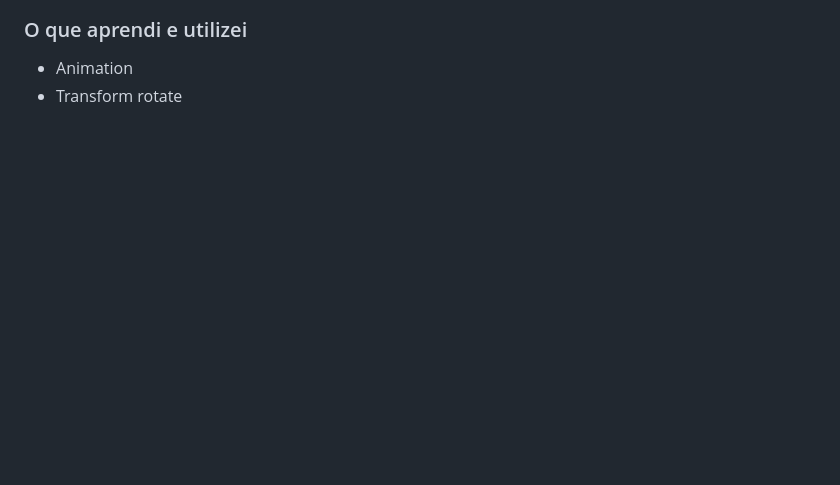
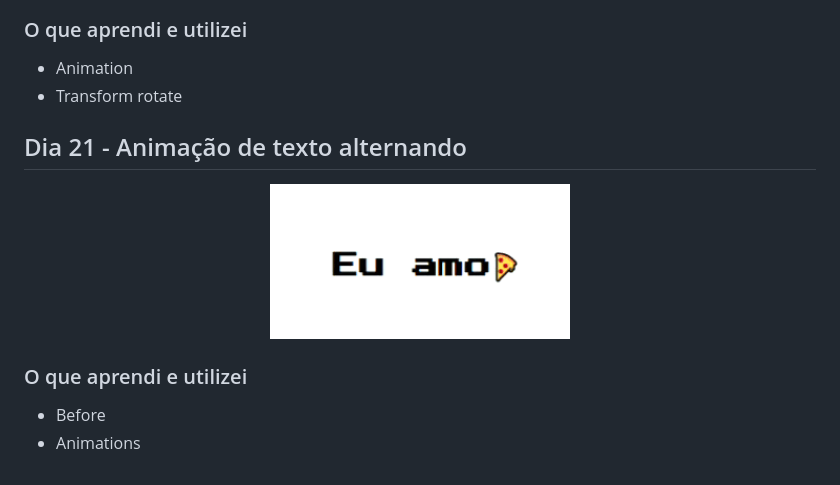
Before and after one commit to Marina-teixeira/30_dias_css, a Markdown page: README.md, the part around the change. Drawn GitHub-style; blank space fills up the shorter version.

```diff
--- a/README.md
+++ b/README.md
@@ -256,3 +256,14 @@
 
 + Animation
 + Transform rotate
+
+## Dia 21 - Animação de texto alternando
+
+<p align="center">
+  <img width="300" heiht="300" src="./Imagens/Dia_21.gif">
+</p>
+
+### O que aprendi e utilizei
+
++ Before
++ Animations
```
